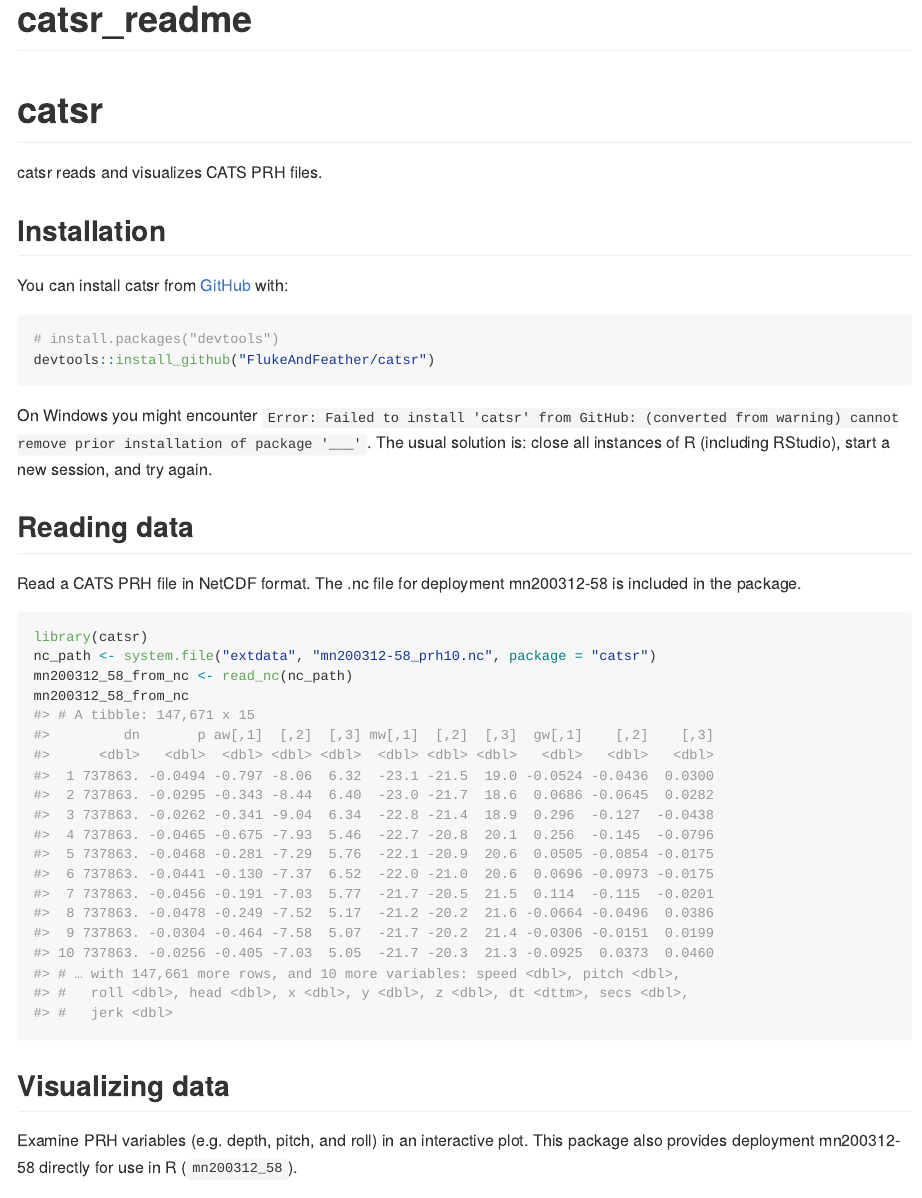
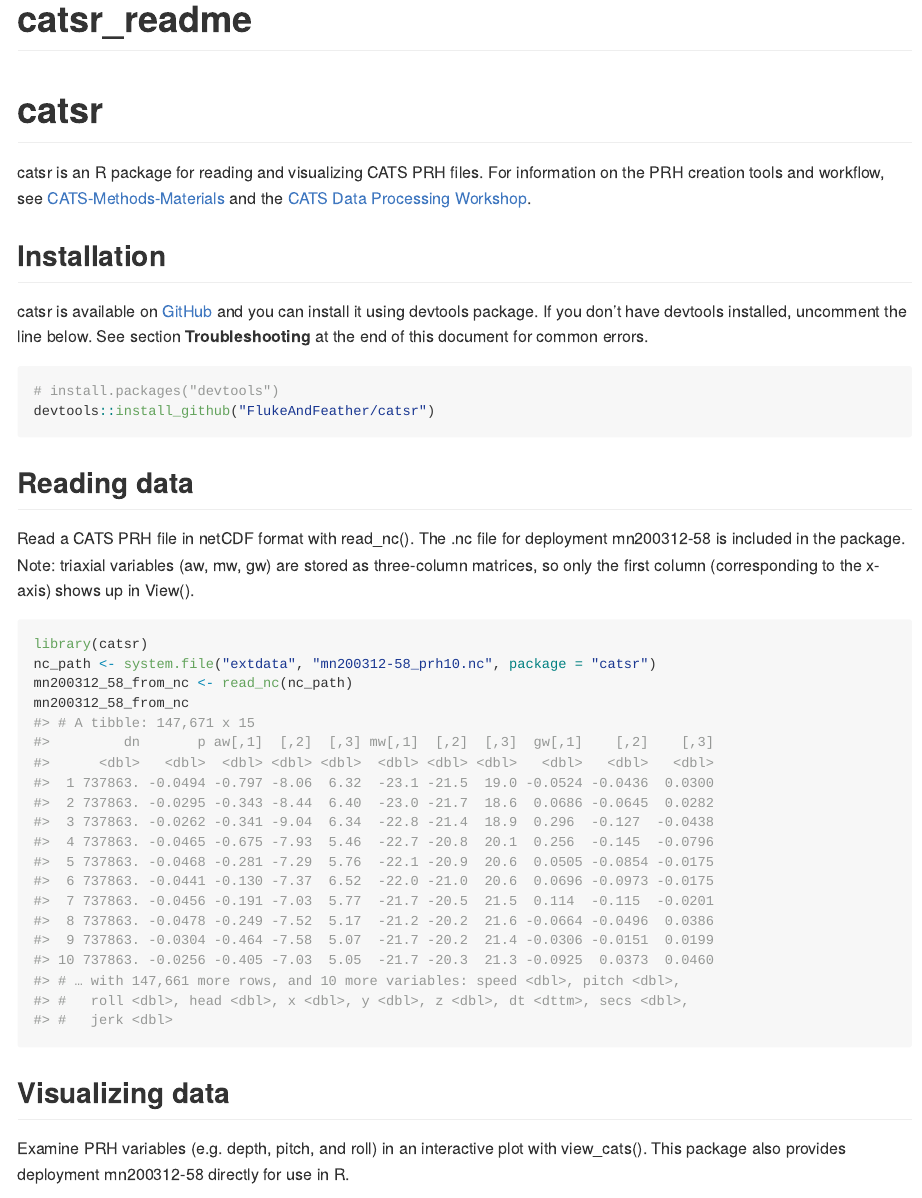
Before and after one commit to FlukeAndFeather/catsr, an R Markdown document (README.Rmd): the page in a window 1100 px wide, from its top. The pictures show the output file README.md that the author committed with the source, drawn offline in the style of GitHub; badge pictures from the web are left out.

Commit message:
Add more background and installation information to README. Correct a typo in the read_nc() documentation.

````diff
--- a/README.Rmd
+++ b/README.Rmd
@@ -21,22 +21,22 @@ knitr::opts_chunk$set(
 [![codecov](https://codecov.io/gh/FlukeAndFeather/catsr/branch/master/graph/badge.svg?token=006B4PEFI0)](https://codecov.io/gh/FlukeAndFeather/catsr)
 <!-- badges: end -->
 
-catsr reads and visualizes CATS PRH files.
+catsr is an R package for reading and visualizing CATS PRH files. For information on the PRH creation tools and workflow, see [CATS-Methods-Materials](https://github.com/wgough/CATS-Methods-Materials) and the [CATS Data Processing Workshop](https://catsworkshop.sites.stanford.edu/).
 
 ## Installation
 
-You can install catsr from [GitHub](https://github.com/) with:
+catsr is available on [GitHub](https://github.com/) and you can install it using devtools package. If you don't have devtools installed, uncomment the line below. See section **Troubleshooting** at the end of this document for common errors.
 
 ``` r
 # install.packages("devtools")
 devtools::install_github("FlukeAndFeather/catsr")
 ```
 
-On Windows you might encounter `Error: Failed to install 'catsr' from GitHub: (converted from warning) cannot remove prior installation of package '___'`. The usual solution is: close all instances of R (including RStudio), start a new session, and try again.
+
 
 ## Reading data
 
-Read a CATS PRH file in NetCDF format. The .nc file for deployment mn200312-58 is included in the package.
+Read a CATS PRH file in netCDF format with read_nc(). The .nc file for deployment mn200312-58 is included in the package. Note: triaxial variables (aw, mw, gw) are stored as three-column matrices, so only the first column (corresponding to the x-axis) shows up in View().
 
 ```{r read}
 library(catsr)
@@ -47,7 +47,7 @@ mn200312_58_from_nc
 
 ## Visualizing data
 
-Examine PRH variables (e.g. depth, pitch, and roll) in an interactive plot. This package also provides deployment mn200312-58 directly for use in R (`mn200312_58`).
+Examine PRH variables (e.g. depth, pitch, and roll) in an interactive plot with view_cats(). This package also provides deployment mn200312-58 directly for use in R.
 
 ```{r plot, eval=FALSE}
 view_cats(mn200312_58, c("p", "pitch", "roll"))
````
Also changed, not shown: R/read.R (+1 -0 lines), README.md, README.Rmd (14 more changed lines), 1 other file.
